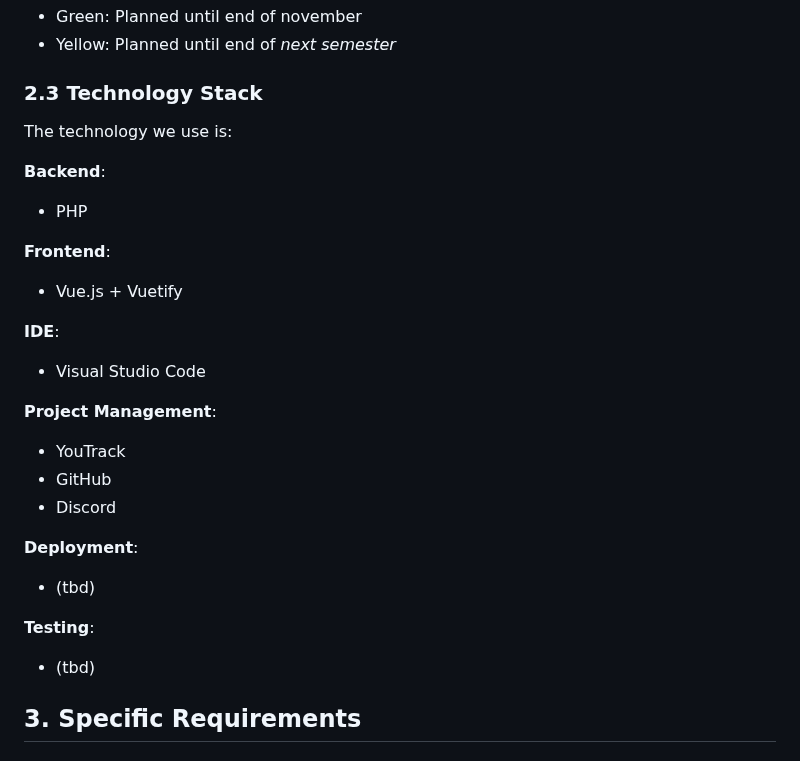
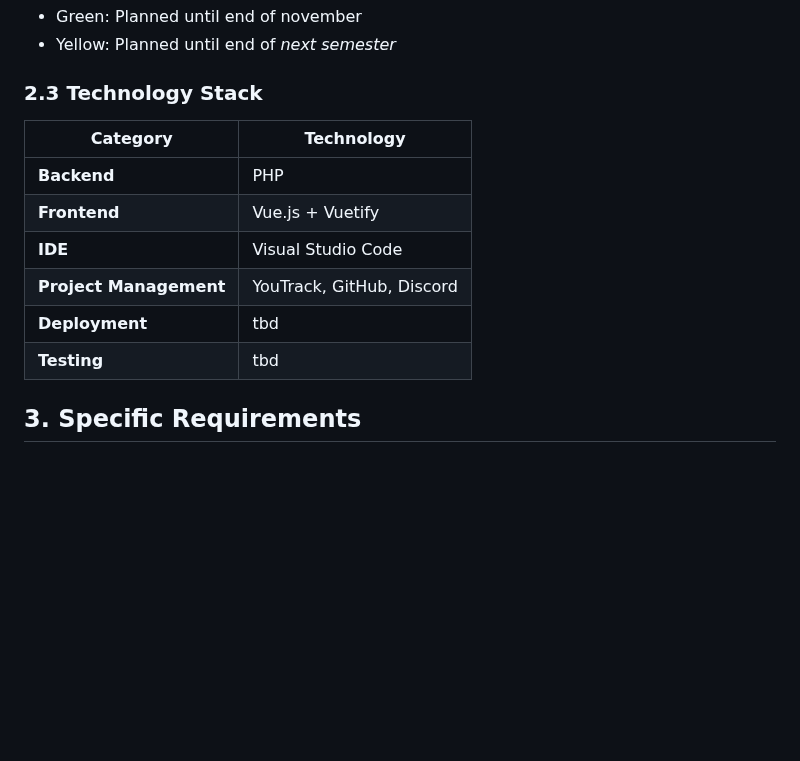
Before and after one commit to leoboehm/hobbydevs, a Markdown page: SoftwareRequirementsSpecification.md, the part around the change. GitHub-like rendering; blank space fills up the shorter version.

Commit message:
design change in technology stacks
created table instead of list

```diff
--- a/SoftwareRequirementsSpecification.md
+++ b/SoftwareRequirementsSpecification.md
@@ -74,27 +74,15 @@ Hobby Devs is about creating a collaborative space, where ideas meet development
 - Yellow: Planned until end of *next semester*
 
 ### 2.3 Technology Stack
-The technology we use is:
 
-**Backend**:
-- PHP
-
-**Frontend**:
-- Vue.js + Vuetify
-
-**IDE**:
-- Visual Studio Code
-
-**Project Management**:
-- YouTrack
-- GitHub
-- Discord
-
-**Deployment**:
-- (tbd)
-
-**Testing**:
-- (tbd)
+| **Category**        | **Technology**              |
+|---------------------|-----------------------------|
+| **Backend**         | PHP                         |
+| **Frontend**        | Vue.js + Vuetify           |
+| **IDE**             | Visual Studio Code          |
+| **Project Management** | YouTrack, GitHub, Discord |
+| **Deployment**      | tbd                         |
+| **Testing**         | tbd                         |
 
 ## 3. Specific Requirements
 
```
